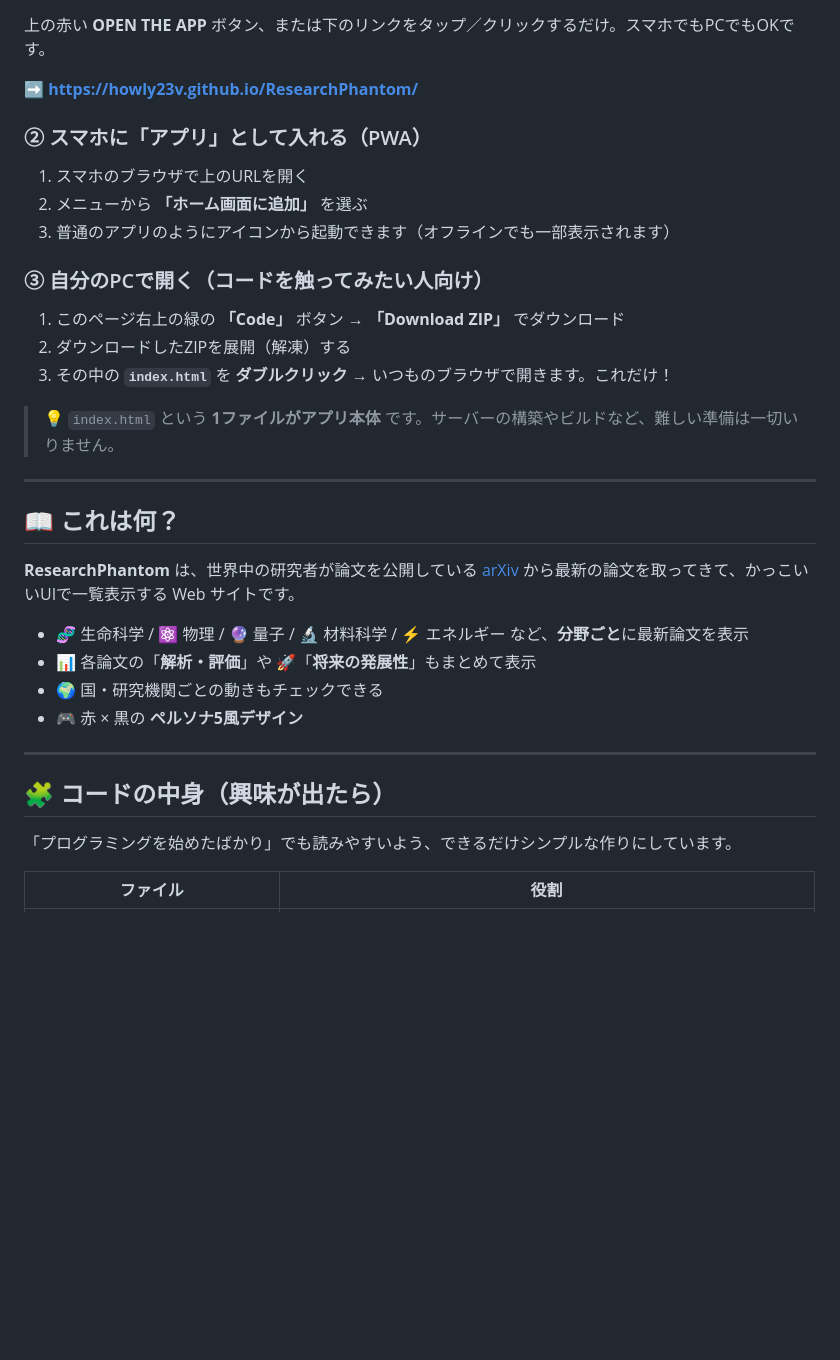
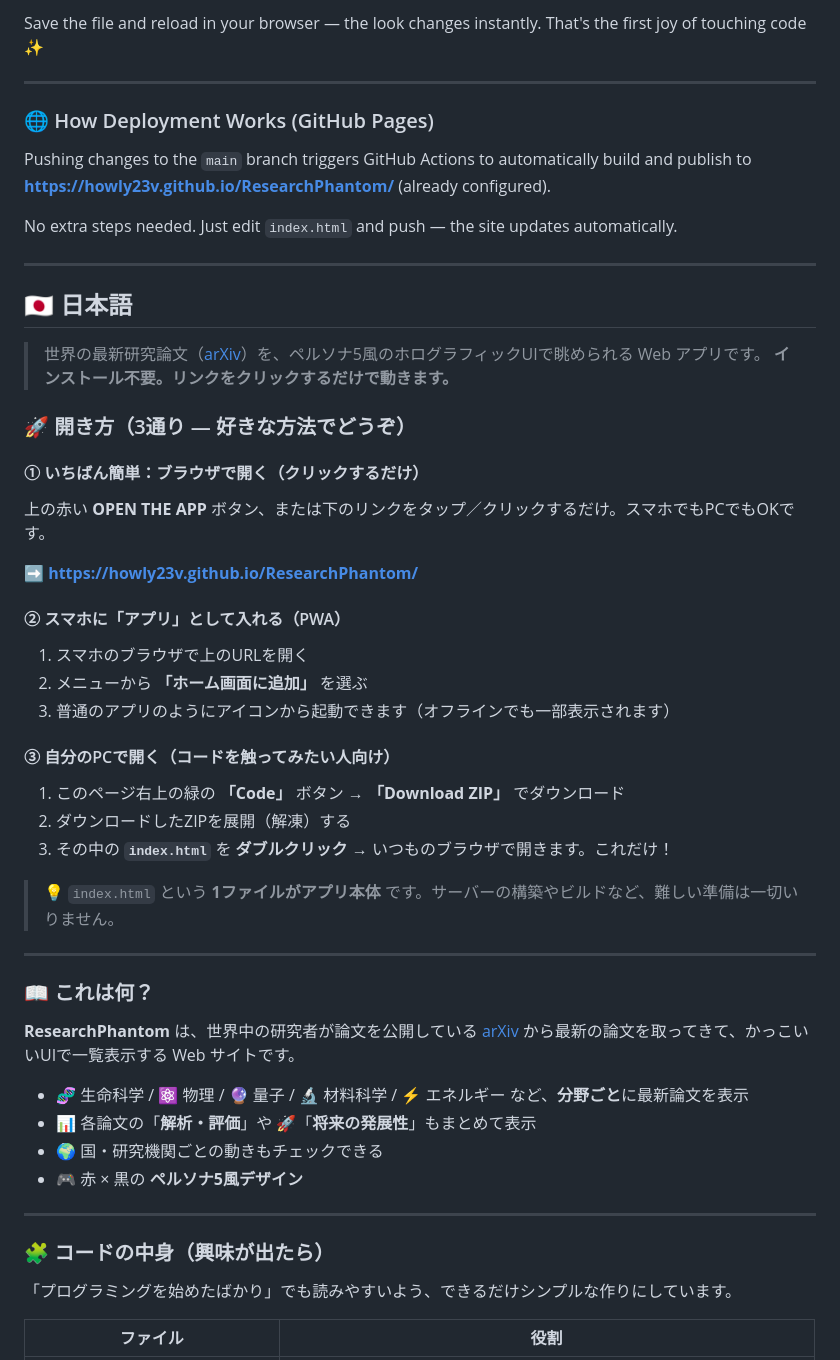
Before and after one commit to howly23v/ResearchPhantom, a Markdown page: README.md, the part around one of its changes. GitHub-like rendering; blank space fills up the shorter version.

```diff
--- a/README.md
+++ b/README.md
@@ -27,15 +93,37 @@
+Save the file and reload in your browser — the look changes instantly. That's the first joy of touching code ✨
+
+---
+
+### 🌐 How Deployment Works (GitHub Pages)
+
+Pushing changes to the `main` branch triggers GitHub Actions to automatically build and publish to **https://howly23v.github.io/ResearchPhantom/** (already configured).
+
+No extra steps needed. Just edit `index.html` and push — the site updates automatically.
+
+---
+
+<a id="日本語"></a>
+
+## 🇯🇵 日本語
+
+> 世界の最新研究論文（[arXiv](https://arxiv.org/)）を、ペルソナ5風のホログラフィックUIで眺められる Web アプリです。
+> **インストール不要。リンクをクリックするだけで動きます。**
+
+### 🚀 開き方（3通り — 好きな方法でどうぞ）
+
+#### ① いちばん簡単：ブラウザで開く（クリックするだけ）
 
 上の赤い **OPEN THE APP** ボタン、または下のリンクをタップ／クリックするだけ。スマホでもPCでもOKです。
 
 ➡️ **https://howly23v.github.io/ResearchPhantom/**
 
-### ② スマホに「アプリ」として入れる（PWA）
+#### ② スマホに「アプリ」として入れる（PWA）
 
 1. スマホのブラウザで上のURLを開く
 2. メニューから **「ホーム画面に追加」** を選ぶ
 3. 普通のアプリのようにアイコンから起動できます（オフラインでも一部表示されます）
 
-### ③ 自分のPCで開く（コードを触ってみたい人向け）
+#### ③ 自分のPCで開く（コードを触ってみたい人向け）
 
 1. このページ右上の緑の **「Code」** ボタン → **「Download ZIP」** でダウンロード
 2. ダウンロードしたZIPを展開（解凍）する
@@ -46,7 +134,7 @@
 
 ---
 
-## 📖 これは何？
+### 📖 これは何？
 
 **ResearchPhantom** は、世界中の研究者が論文を公開している [arXiv](https://arxiv.org/) から最新の論文を取ってきて、かっこいいUIで一覧表示する Web サイトです。
 
@@ -57,7 +145,7 @@
 
 ---
 
-## 🧩 コードの中身（興味が出たら）
+### 🧩 コードの中身（興味が出たら）
 
 「プログラミングを始めたばかり」でも読みやすいよう、できるだけシンプルな作りにしています。
 
```
Also changed, not shown: other parts of README.md (+73 -7 lines).
